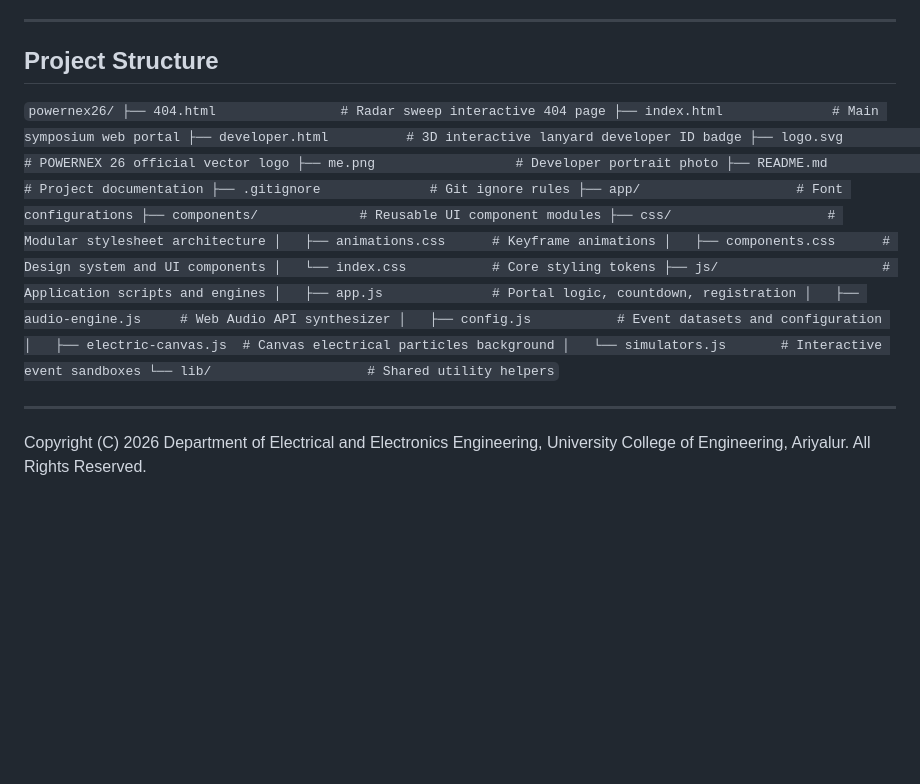
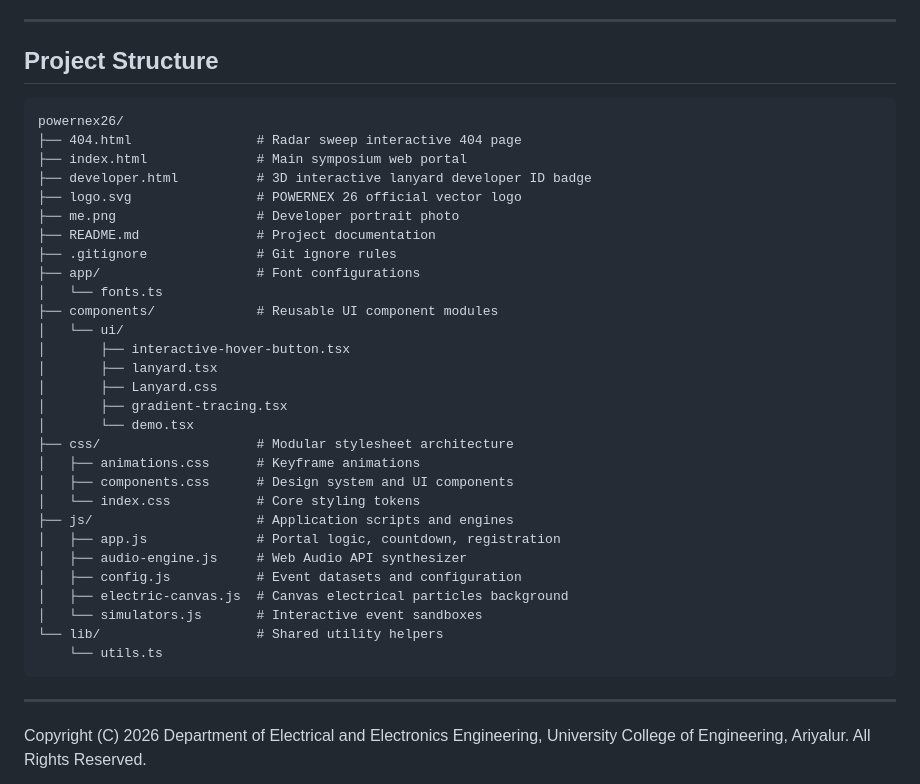
Before and after one commit to veerakumar-v/powernex26, a Markdown page: README.md, the part around the change. Rendered like a GitHub page; blank space fills up the shorter version.

Commit message:
Fix project structure code block formatting in README.md

````diff
--- a/README.md
+++ b/README.md
@@ -95,7 +95,7 @@ Awarded to the visiting engineering college securing the highest aggregate point
 
 ## Project Structure
 
-`
+```text
 powernex26/
 ├── 404.html                # Radar sweep interactive 404 page
 ├── index.html              # Main symposium web portal
@@ -105,7 +105,14 @@ powernex26/
 ├── README.md               # Project documentation
 ├── .gitignore              # Git ignore rules
 ├── app/                    # Font configurations
+│   └── fonts.ts
 ├── components/             # Reusable UI component modules
+│   └── ui/
+│       ├── interactive-hover-button.tsx
+│       ├── lanyard.tsx
+│       ├── Lanyard.css
+│       ├── gradient-tracing.tsx
+│       └── demo.tsx
 ├── css/                    # Modular stylesheet architecture
 │   ├── animations.css      # Keyframe animations
 │   ├── components.css      # Design system and UI components
@@ -117,7 +124,8 @@ powernex26/
 │   ├── electric-canvas.js  # Canvas electrical particles background
 │   └── simulators.js       # Interactive event sandboxes
 └── lib/                    # Shared utility helpers
-`
+    └── utils.ts
+```
 
 ---
 
````
